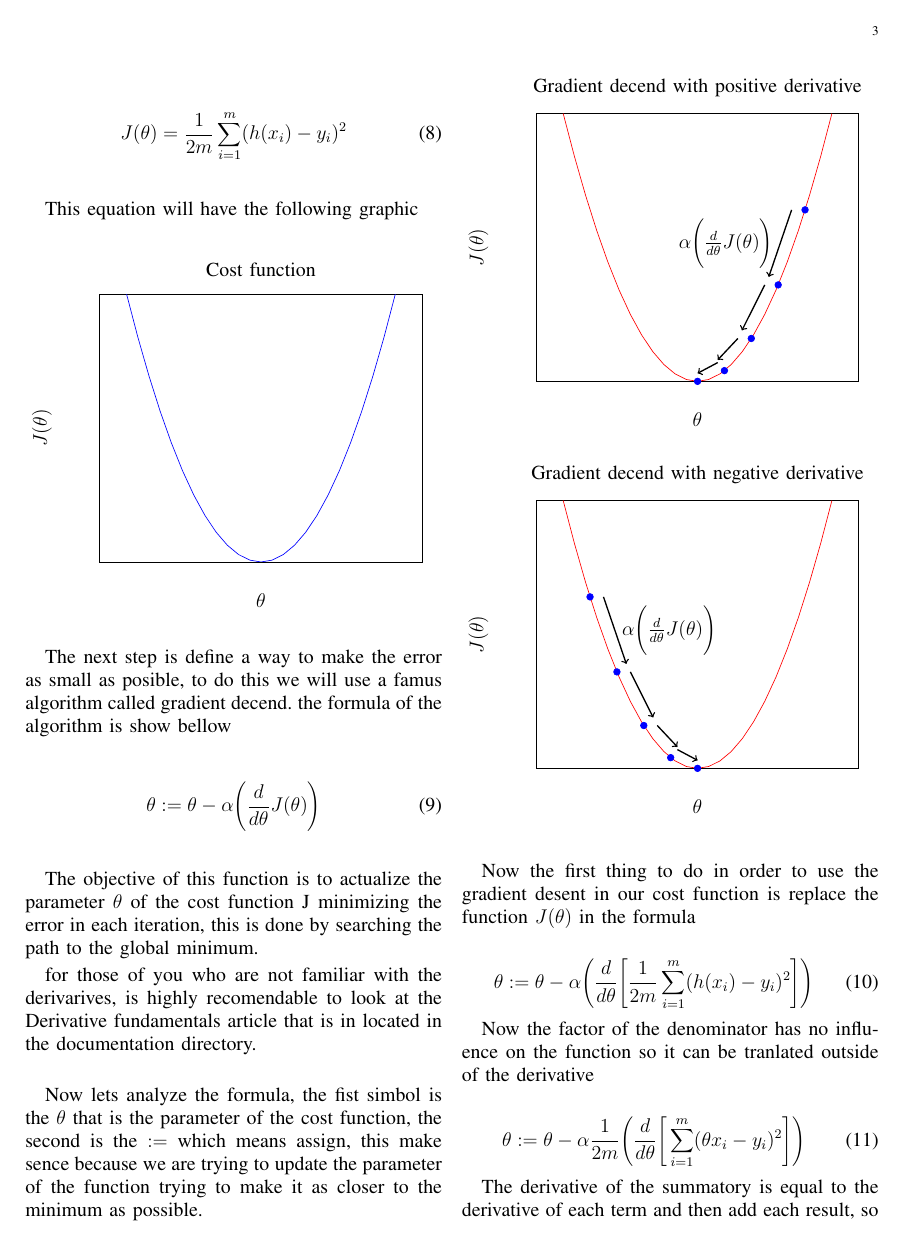
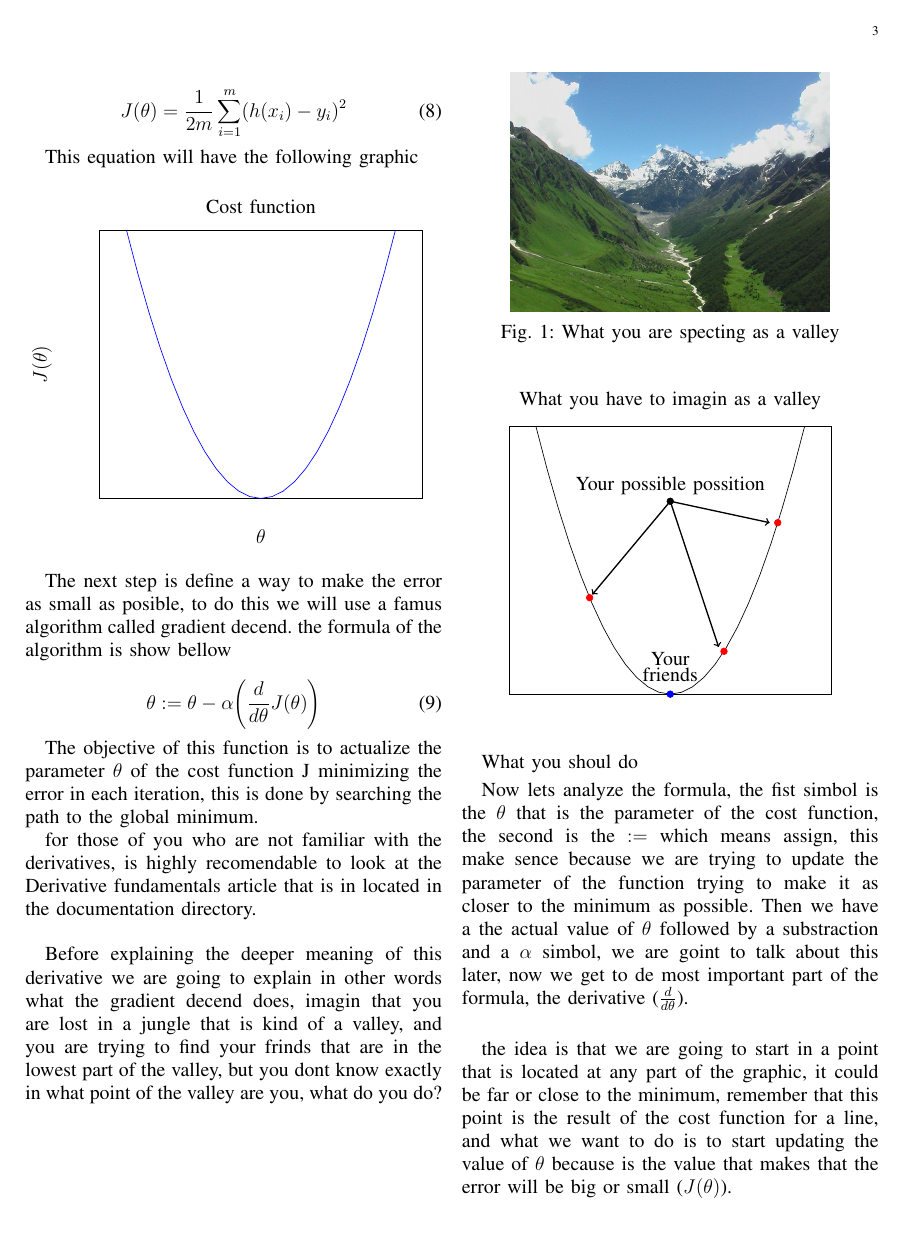
Before and after one commit to AlejandroSalgadoG/AI, a LaTeX paper (LinearRegression/Documentation/OneParam/OneParam.tex): page 3 of 4. Compiled offline with pdfLaTeX.

Commit message:
adding joke to the oneParam document

```diff
--- a/LinearRegression/Documentation/OneParam/OneParam.tex
+++ b/LinearRegression/Documentation/OneParam/OneParam.tex
@@ -1,8 +1,12 @@
 \documentclass[12pt,journal]{IEEEtran}
+
+%
 
 \usepackage[utf8]{inputenc}
 \usepackage{pgfplots}
 \usepackage{caption}
+\usepackage{graphicx}
+\graphicspath{ {Images/} }
 
 \begin{document}
 
@@ -278,16 +281,107 @@
     of the cost function J minimizing the error in each iteration, this
     is done by searching the path to the global minimum.
 
-    for those of you who are not familiar with the derivarives, is highly
+    for those of you who are not familiar with the derivatives, is highly
     recomendable to look at the Derivative fundamentals article that is in
     located in the documentation directory.\\
+
+    Before explaining the deeper meaning of this derivative we are going to
+    explain in other words what the gradient decend does, imagin that you are
+    lost in a jungle that is kind of a valley, and you are trying to find your
+    frinds that are in the lowest part of the valley, but you dont know exactly
+    in what point of the valley are you, what do you do?\\
+
+    %taken from http://bluepoppyholidays.com/wp-content/uploads/2014/10/Valley-of-flowers-from-top.jpg
+
+    \vspace{2cm}
+
+    \begin{figure}[h]
+        \centering
+        \includegraphics[scale=0.2]{Valley}
+        \caption{What you are specting as a valley}
+    \end{figure}
+
+    \begin{figure}[h]
+        \centering
+        \begin{tikzpicture}
+            \begin{axis}[
+                         title=What you have to imagin as a valley,
+                         ymin=0, ymax=25,
+                         xtick=\empty,
+                         ytick=\empty
+                        ]
+                \addplot[mark=none, color=black]{x^2};
+
+                \node[above] at (axis cs: 0,2) {Your};
+                \node[above] at (axis cs: 0,0.5) {friends};
+
+                \addplot[color=blue, only marks]
+                    coordinates{
+                        (0,0)
+                    };
+
+                \addplot[color=red, only marks]
+                    coordinates{
+                        (4,16)
+                        (2,4)
+                        (-3,9)
+                    };
+
+                \addplot[color=black, only marks]
+                    coordinates{
+                        (0,18)
+                    };
+
+
+                \node[above] at (axis cs: 0,18) {Your possible possition};
+
+                \draw[thick, ->] (axis cs: 0,18) -- (axis cs: 3.7,16);
+                \draw[thick, ->] (axis cs: 0,18) -- (axis cs: 1.8,4.4);
+                \draw[thick, ->] (axis cs: 0,18) -- (axis cs: -2.9,9.3);
+            \end{axis}
+        \end{tikzpicture}
+    \end{figure}
+
+    What you shoul do
 
     Now lets analyze the formula, the fist simbol is the $\theta$ that is the
     parameter of the cost function, the second is the $:=$ which means assign,
     this make sence because we are trying to update the parameter of the
-    function trying to make it as closer to the minimum as possible.
+    function trying to make it as closer to the minimum as possible. Then we
+    have a the actual value of $\theta$ followed by a substraction and a
+    $\alpha$ simbol, we are goint to talk about this later, now we get to de
+    most important part of the formula, the derivative ($\frac{d}{d \theta}$).\\
 
-    \begin{figure}[ht!]
+    the idea is that we are going to start in a point that is located at any
+    part of the graphic, it could be far or close to the minimum, remember that
+    this point is the result of the cost function for a line, and what we want
+    to do is to start updating the value of $\theta$ because is the value that
+    makes that the error will be big or small ($J(\theta)$).\\
+
+    \begin{tikzpicture}
+        \begin{axis}[
+                     xlabel=$\theta$,
+                     ylabel=$J(\theta)$,
+                     ymin=0, ymax=25,
+                     xtick=\empty,
+                     ytick=\empty
+                    ]
+            \addplot[mark=none, color=red]{x^2};
+
+            \draw[thick,->] (axis cs: 4,0) -- node[left]{$\theta_1$} (axis cs: 4,16);
+
+            \addplot[color=blue, only marks]
+            coordinates{
+                (4,16)
+                (2,4)
+                (1,1)
+                (0,0)
+            };
+        \end{axis}
+    \end{tikzpicture}
+
+    This can be done by calculating the direcction and that we want to follow
+
     \begin{tikzpicture}
         \begin{axis}[
                      title={Gradient decend with positive derivative},
```
Also changed, not shown: LinearRegression/Documentation/OneParam/Images/Valley.jpg (added), LinearRegression/Documentation/OneParam/OneParam.tex (6 more changed lines). Lines whose indentation alone changed are shown as unchanged.
